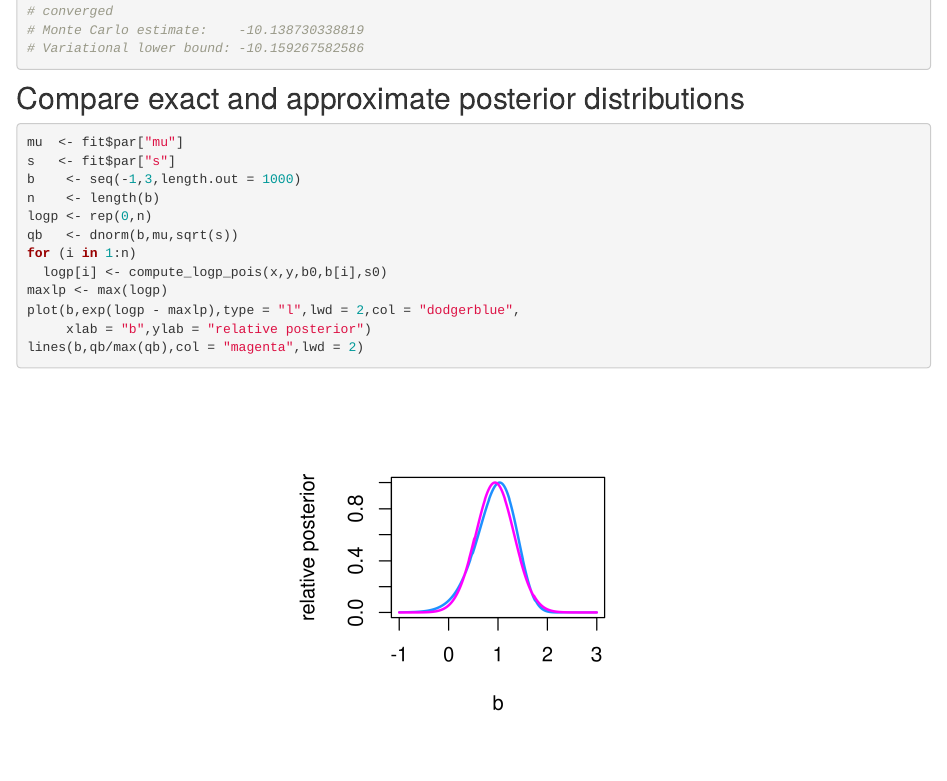
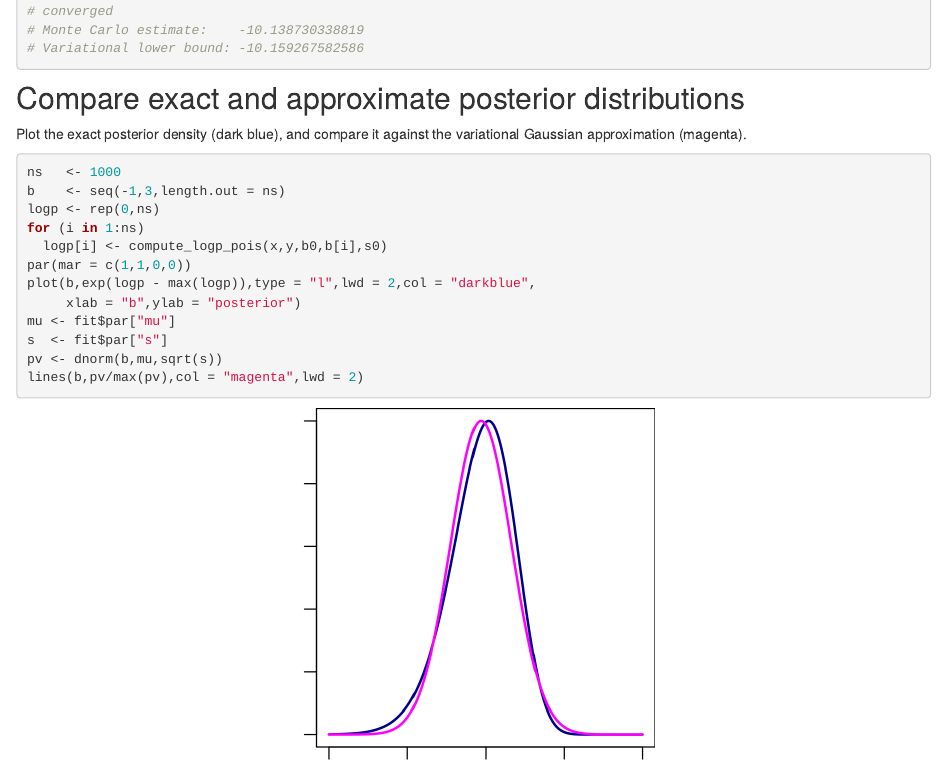
Before and after one commit to pcarbo/vgapois, an R Markdown document (analysis/vgapois_demo_1d.Rmd): the page in a window 1100 px wide, from 5100 px down. Rendered offline with R 4.5, knitr and Pandoc, with nearby package versions; drawn as R Markdown's standard HTML page in place of the format the file asks for.

Commit message:
workflowr::wflow_publish("vgapois_demo_1d.Rmd")

````diff
--- a/analysis/vgapois_demo_1d.Rmd
+++ b/analysis/vgapois_demo_1d.Rmd
@@ -68,17 +68,20 @@ cat(sprintf("Variational lower bound: %0.12f\n",-fit$value))
 Compare exact and approximate posterior distributions
 -----------------------------------------------------
 
+Plot the exact posterior density (dark blue), and compare it against the
+variational Gaussian approximation (magenta).
+
 ```{r, fig.height=3, fig.width=3}
-mu  <- fit$par["mu"]
-s   <- fit$par["s"]
-b    <- seq(-1,3,length.out = 1000)
-n    <- length(b)
-logp <- rep(0,n)
-qb   <- dnorm(b,mu,sqrt(s))
-for (i in 1:n)
+ns   <- 1000
+b    <- seq(-1,3,length.out = ns)
+logp <- rep(0,ns)
+for (i in 1:ns)
   logp[i] <- compute_logp_pois(x,y,b0,b[i],s0)
-maxlp <- max(logp)
-plot(b,exp(logp - maxlp),type = "l",lwd = 2,col = "dodgerblue",
-     xlab = "b",ylab = "relative posterior")
-lines(b,qb/max(qb),col = "magenta",lwd = 2)
+par(mar = c(1,1,0,0))
+plot(b,exp(logp - max(logp)),type = "l",lwd = 2,col = "darkblue",
+     xlab = "b",ylab = "posterior")
+mu <- fit$par["mu"]
+s  <- fit$par["s"]
+pv <- dnorm(b,mu,sqrt(s))
+lines(b,pv/max(pv),col = "magenta",lwd = 2)
 ```
````
